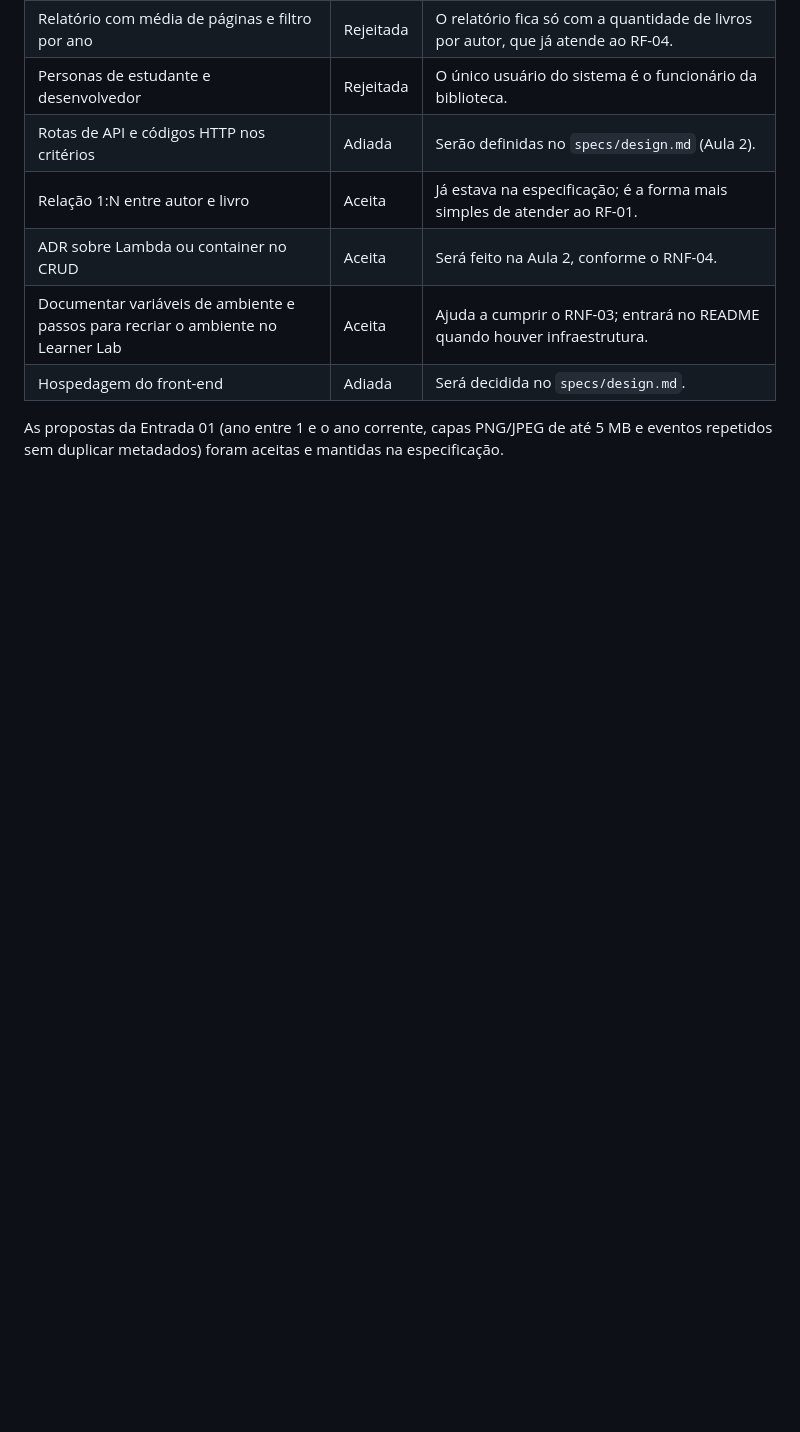
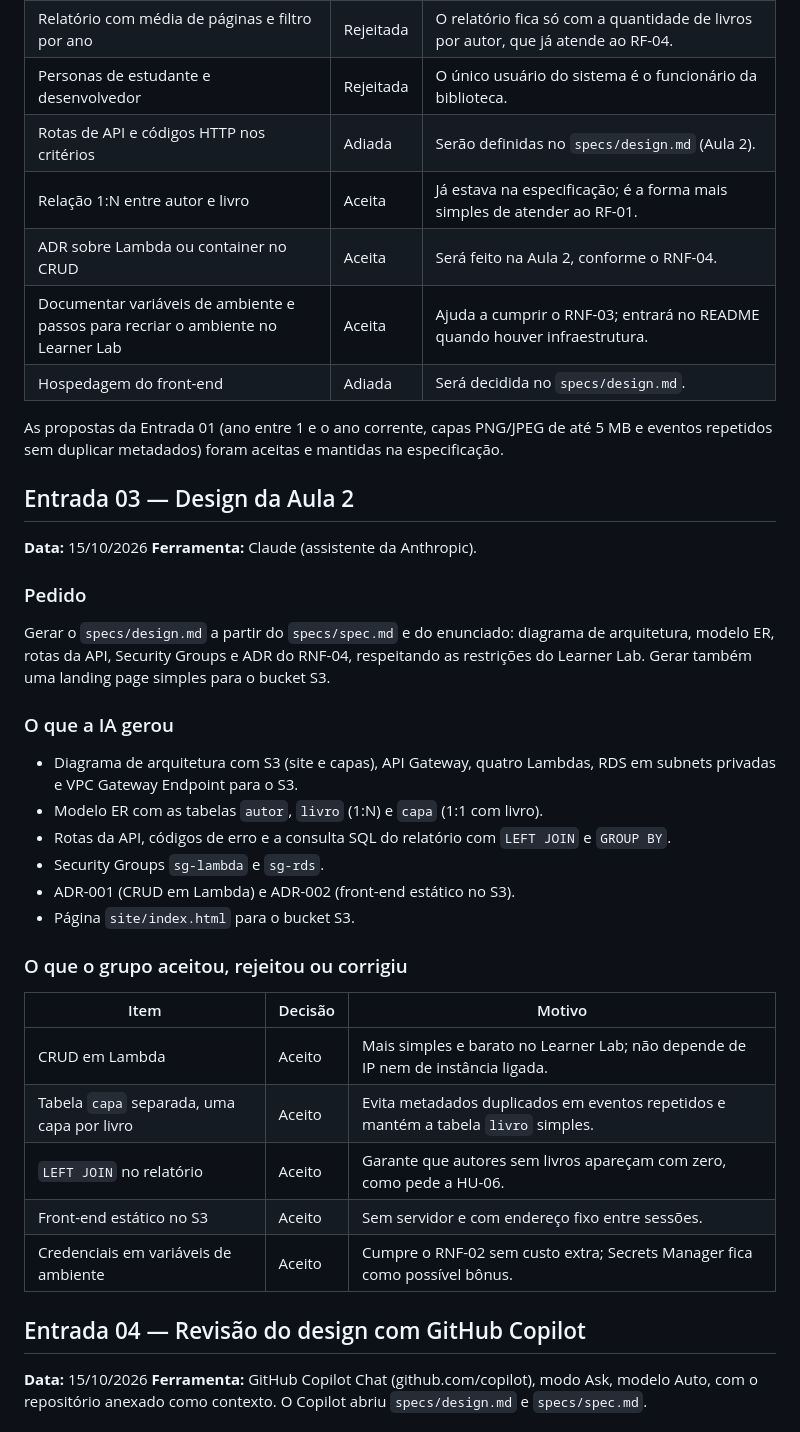
Before and after one commit to melrodri/biblioteca-simples-projeto2, a Markdown page: docs/ia-log.md, the part around one of its changes. GitHub-like rendering; blank space fills up the shorter version.

Commit message:
Registra design e revisão do Copilot no registro de IA

```diff
--- a/docs/ia-log.md
+++ b/docs/ia-log.md
@@ -73,3 +73,37 @@ A resposta parece não ter usado o conteúdo real de `specs/spec.md`: cita campo
 | Hospedagem do front-end | Adiada | Será decidida no `specs/design.md`. |
 
 As propostas da Entrada 01 (ano entre 1 e o ano corrente, capas PNG/JPEG de até 5 MB e eventos repetidos sem duplicar metadados) foram aceitas e mantidas na especificação.
+
+## Entrada 03 — Design da Aula 2
+
+**Data:** 15/10/2026
+**Ferramenta:** Claude (assistente da Anthropic).
+
+### Pedido
+
+Gerar o `specs/design.md` a partir do `specs/spec.md` e do enunciado: diagrama de arquitetura, modelo ER, rotas da API, Security Groups e ADR do RNF-04, respeitando as restrições do Learner Lab. Gerar também uma landing page simples para o bucket S3.
+
+### O que a IA gerou
+
+- Diagrama de arquitetura com S3 (site e capas), API Gateway, quatro Lambdas, RDS em subnets privadas e VPC Gateway Endpoint para o S3.
+- Modelo ER com as tabelas `autor`, `livro` (1:N) e `capa` (1:1 com livro).
+- Rotas da API, códigos de erro e a consulta SQL do relatório com `LEFT JOIN` e `GROUP BY`.
+- Security Groups `sg-lambda` e `sg-rds`.
+- ADR-001 (CRUD em Lambda) e ADR-002 (front-end estático no S3).
+- Página `site/index.html` para o bucket S3.
+
+### O que o grupo aceitou, rejeitou ou corrigiu
+
+| Item | Decisão | Motivo |
+| --- | --- | --- |
+| CRUD em Lambda | Aceito | Mais simples e barato no Learner Lab; não depende de IP nem de instância ligada. |
+| Tabela `capa` separada, uma capa por livro | Aceito | Evita metadados duplicados em eventos repetidos e mantém a tabela `livro` simples. |
+| `LEFT JOIN` no relatório | Aceito | Garante que autores sem livros apareçam com zero, como pede a HU-06. |
+| Front-end estático no S3 | Aceito | Sem servidor e com endereço fixo entre sessões. |
+| Credenciais em variáveis de ambiente | Aceito | Cumpre o RNF-02 sem custo extra; Secrets Manager fica como possível bônus. |
+
+## Entrada 04 — Revisão do design com GitHub Copilot
+
+**Data:** 15/10/2026
+**Ferramenta:** GitHub Copilot Chat (github.com/copilot), modo Ask, modelo Auto, com o repositório anexado como contexto. O Copilot abriu `specs/design.md` e `specs/spec.md`.
+
```
Also changed, not shown: other parts of docs/ia-log.md (+20 -0 lines).
